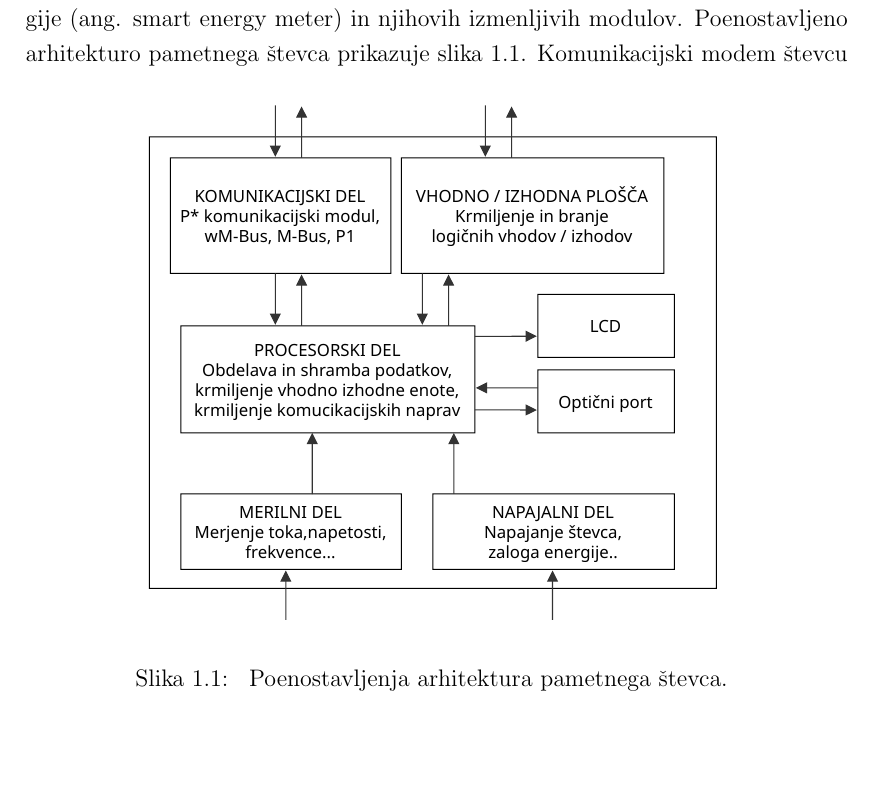
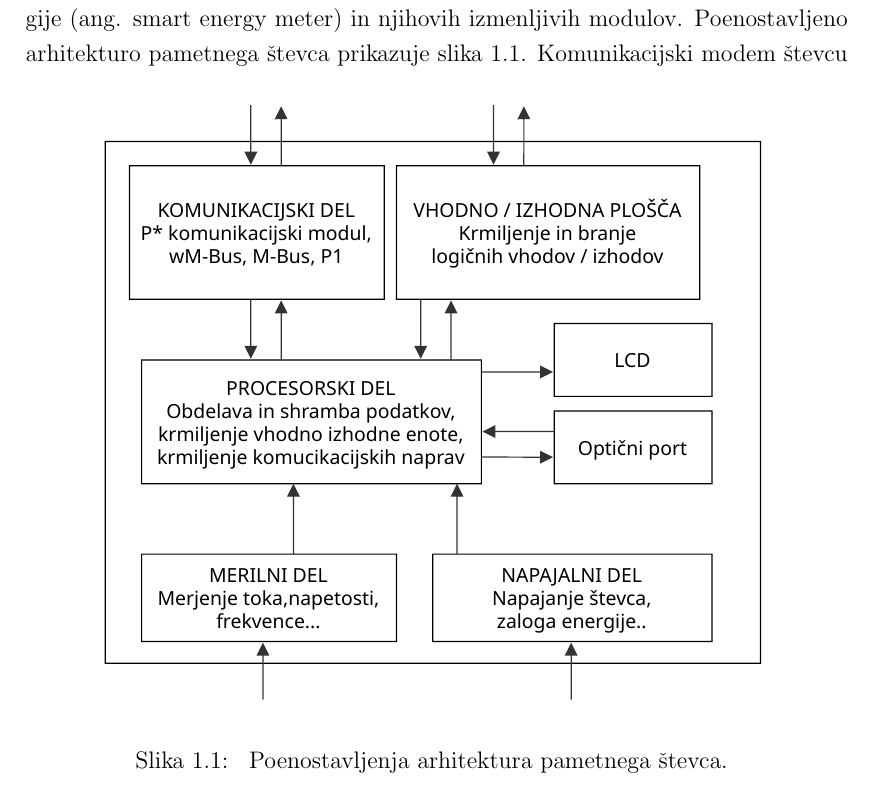
Before and after one commit to harka069/mag, a LaTeX thesis (magisterska.tex): part of page 19 of 25, cut so that both start at the same text, the shorter picture padded with empty space. Compiled offline with pdfLaTeX.

Commit message:
Updates from Overleaf

```diff
--- a/magisterska.tex
+++ b/magisterska.tex
@@ -194,7 +194,7 @@ Razvoj in raziskave, ki se ukvarja z razvojem pametnih števcev električne ener
 (ang. smart energy meter) in njihovih izmenljivih modulov. Poenostavljeno arhitekturo pametnega števca prikazuje slika \ref{blok_shema_stevec}.
 \begin{figure}[h]
     \centering
-    \includesvg[scale=0.7]{Slike/blok_shema_stevc.svg}
+    \includesvg[width=0.8\columnwidth]{Slike/blok_shema_stevc.svg}
     \caption{\label{blok_shema_stevec} Poenostavljenja arhitektura pametnega števca. }
 \end{figure}
 Komunikacijski modem števcu omogoča naslednje funkcije:
```
